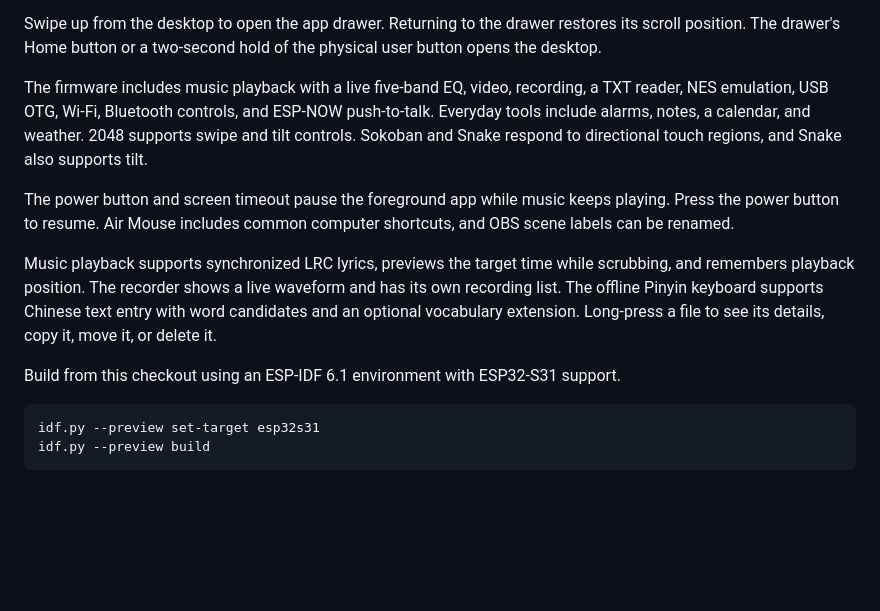
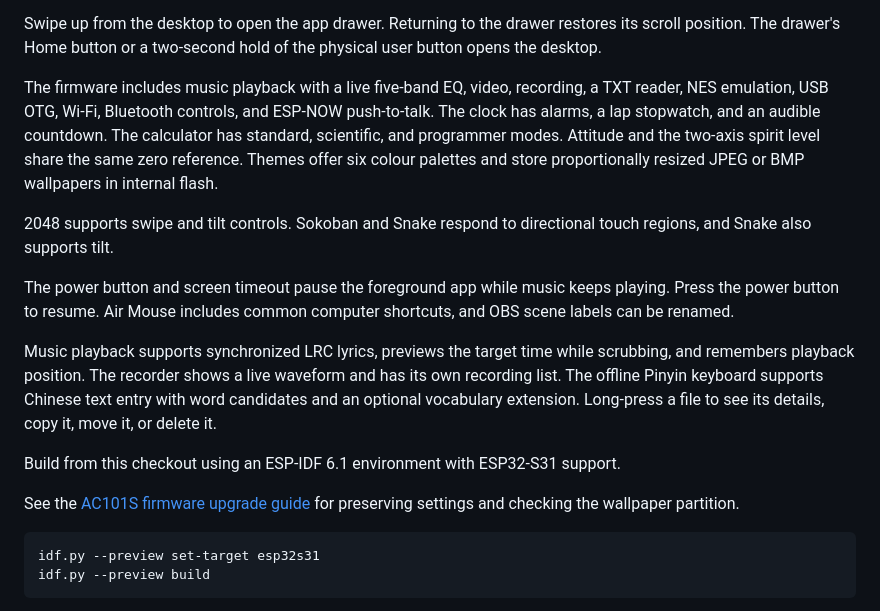
Before and after one commit to DT-DT001/Aether01-AC101S-, a Markdown page: README.en.md, the part around one of its changes. GitHub-like rendering; blank space fills up the shorter version.

````diff
--- a/README.en.md
+++ b/README.en.md
@@ -18,13 +29,17 @@ The 480 × 480 previews show the LVGL interface with demo content.
 
 Swipe up from the desktop to open the app drawer. Returning to the drawer restores its scroll position. The drawer's Home button or a two-second hold of the physical user button opens the desktop.
 
-The firmware includes music playback with a live five-band EQ, video, recording, a TXT reader, NES emulation, USB OTG, Wi-Fi, Bluetooth controls, and ESP-NOW push-to-talk. Everyday tools include alarms, notes, a calendar, and weather. 2048 supports swipe and tilt controls. Sokoban and Snake respond to directional touch regions, and Snake also supports tilt.
+The firmware includes music playback with a live five-band EQ, video, recording, a TXT reader, NES emulation, USB OTG, Wi-Fi, Bluetooth controls, and ESP-NOW push-to-talk. The clock has alarms, a lap stopwatch, and an audible countdown. The calculator has standard, scientific, and programmer modes. Attitude and the two-axis spirit level share the same zero reference. Themes offer six colour palettes and store proportionally resized JPEG or BMP wallpapers in internal flash.
+
+2048 supports swipe and tilt controls. Sokoban and Snake respond to directional touch regions, and Snake also supports tilt.
 
 The power button and screen timeout pause the foreground app while music keeps playing. Press the power button to resume. Air Mouse includes common computer shortcuts, and OBS scene labels can be renamed.
 
 Music playback supports synchronized LRC lyrics, previews the target time while scrubbing, and remembers playback position. The recorder shows a live waveform and has its own recording list. The offline Pinyin keyboard supports Chinese text entry with word candidates and an optional vocabulary extension. Long-press a file to see its details, copy it, move it, or delete it.
 
 Build from this checkout using an ESP-IDF 6.1 environment with ESP32-S31 support.
+
+See the [AC101S firmware upgrade guide](docs/development/ac101s-firmware-upgrade.md) for preserving settings and checking the wallpaper partition.
 
 ```sh
 idf.py --preview set-target esp32s31
````
Also changed, not shown: other parts of README.en.md (+11 -0 lines), README.md (+11 -3 lines), docs/images/01-desktop-drawer.png, docs/images/04-device-tools.png, docs/images/07-calculator-modes.png (added), docs/images/08-theme-clock.png (added).
